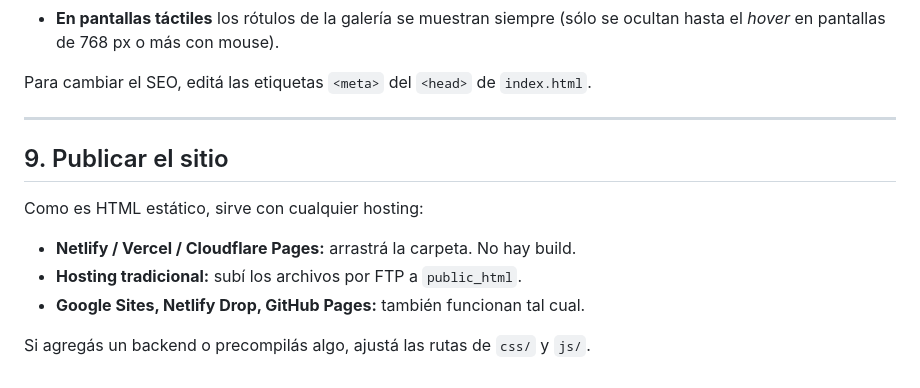
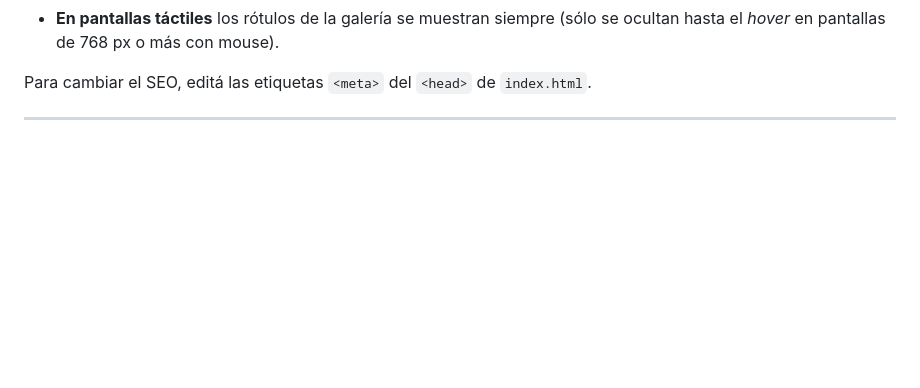
Before and after one commit to Thiagoares22/F6_Climatizacion, a Markdown page: LEEME.md, the part around the change. Drawn GitHub-style; blank space fills up the shorter version.

```diff
--- a/LEEME.md
+++ b/LEEME.md
@@ -213,13 +213,3 @@ a una carpeta `img/` local y reemplazá las URLs por las rutas locales
 Para cambiar el SEO, editá las etiquetas `<meta>` del `<head>` de `index.html`.
 
 ---
-
-## 9. Publicar el sitio
-
-Como es HTML estático, sirve con cualquier hosting:
-
-- **Netlify / Vercel / Cloudflare Pages:** arrastrá la carpeta. No hay build.
-- **Hosting tradicional:** subí los archivos por FTP a `public_html`.
-- **Google Sites, Netlify Drop, GitHub Pages:** también funcionan tal cual.
-
-Si agregás un backend o precompilás algo, ajustá las rutas de `css/` y `js/`.
```
